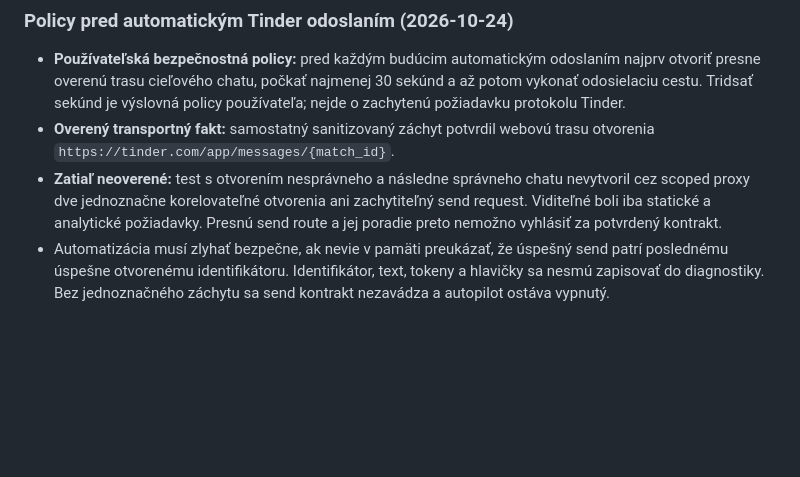
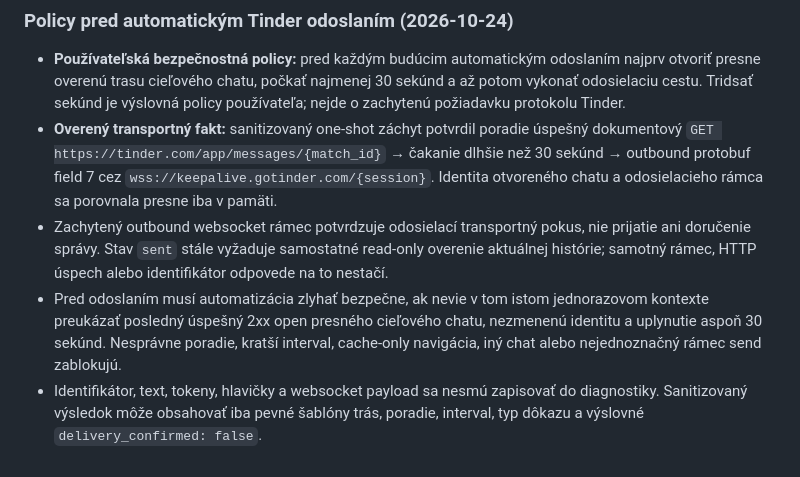
Before and after one commit to tomas-sabo/iphone-lab-web, a Markdown page: KB.md, the part around the change. GitHub-like rendering; blank space fills up the shorter version.

Commit message:
Record verified Tinder open-before-send transport

```diff
--- a/KB.md
+++ b/KB.md
@@ -119,6 +119,7 @@ Keep the active request directory bounded. Move terminal requests older than the
 ### Policy pred automatickým Tinder odoslaním (2026-10-24)
 
 - **Používateľská bezpečnostná policy:** pred každým budúcim automatickým odoslaním najprv otvoriť presne overenú trasu cieľového chatu, počkať najmenej 30 sekúnd a až potom vykonať odosielaciu cestu. Tridsať sekúnd je výslovná policy používateľa; nejde o zachytenú požiadavku protokolu Tinder.
-- **Overený transportný fakt:** samostatný sanitizovaný záchyt potvrdil webovú trasu otvorenia `https://tinder.com/app/messages/{match_id}`.
-- **Zatiaľ neoverené:** test s otvorením nesprávneho a následne správneho chatu nevytvoril cez scoped proxy dve jednoznačne korelovateľné otvorenia ani zachytiteľný send request. Viditeľné boli iba statické a analytické požiadavky. Presnú send route a jej poradie preto nemožno vyhlásiť za potvrdený kontrakt.
-- Automatizácia musí zlyhať bezpečne, ak nevie v pamäti preukázať, že úspešný send patrí poslednému úspešne otvorenému identifikátoru. Identifikátor, text, tokeny a hlavičky sa nesmú zapisovať do diagnostiky. Bez jednoznačného záchytu sa send kontrakt nezavádza a autopilot ostáva vypnutý.
+- **Overený transportný fakt:** sanitizovaný one-shot záchyt potvrdil poradie úspešný dokumentový `GET https://tinder.com/app/messages/{match_id}` → čakanie dlhšie než 30 sekúnd → outbound protobuf field 7 cez `wss://keepalive.gotinder.com/{session}`. Identita otvoreného chatu a odosielacieho rámca sa porovnala presne iba v pamäti.
+- Zachytený outbound websocket rámec potvrdzuje odosielací transportný pokus, nie prijatie ani doručenie správy. Stav `sent` stále vyžaduje samostatné read-only overenie aktuálnej histórie; samotný rámec, HTTP úspech alebo identifikátor odpovede na to nestačí.
+- Pred odoslaním musí automatizácia zlyhať bezpečne, ak nevie v tom istom jednorazovom kontexte preukázať posledný úspešný 2xx open presného cieľového chatu, nezmenenú identitu a uplynutie aspoň 30 sekúnd. Nesprávne poradie, kratší interval, cache-only navigácia, iný chat alebo nejednoznačný rámec send zablokujú.
+- Identifikátor, text, tokeny, hlavičky a websocket payload sa nesmú zapisovať do diagnostiky. Sanitizovaný výsledok môže obsahovať iba pevné šablóny trás, poradie, interval, typ dôkazu a výslovné `delivery_confirmed: false`.
```
